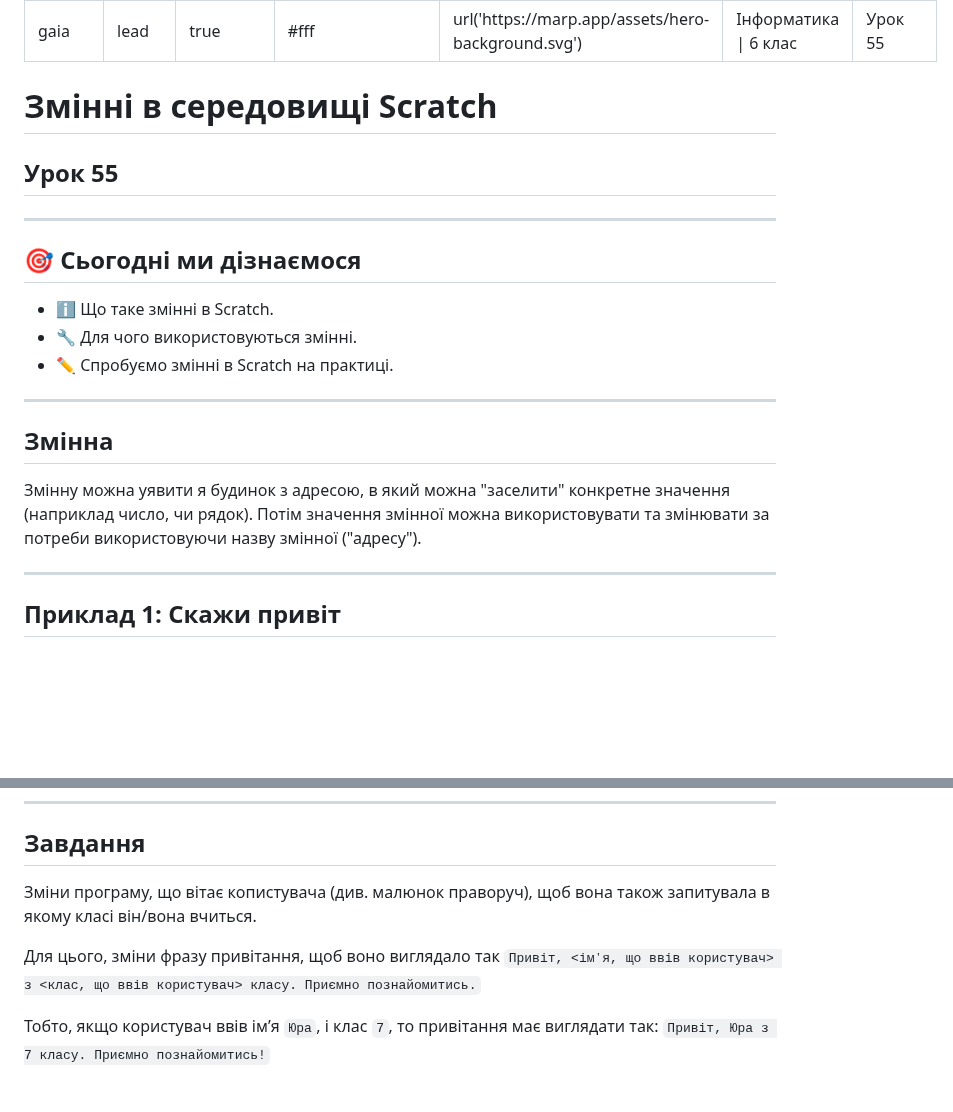
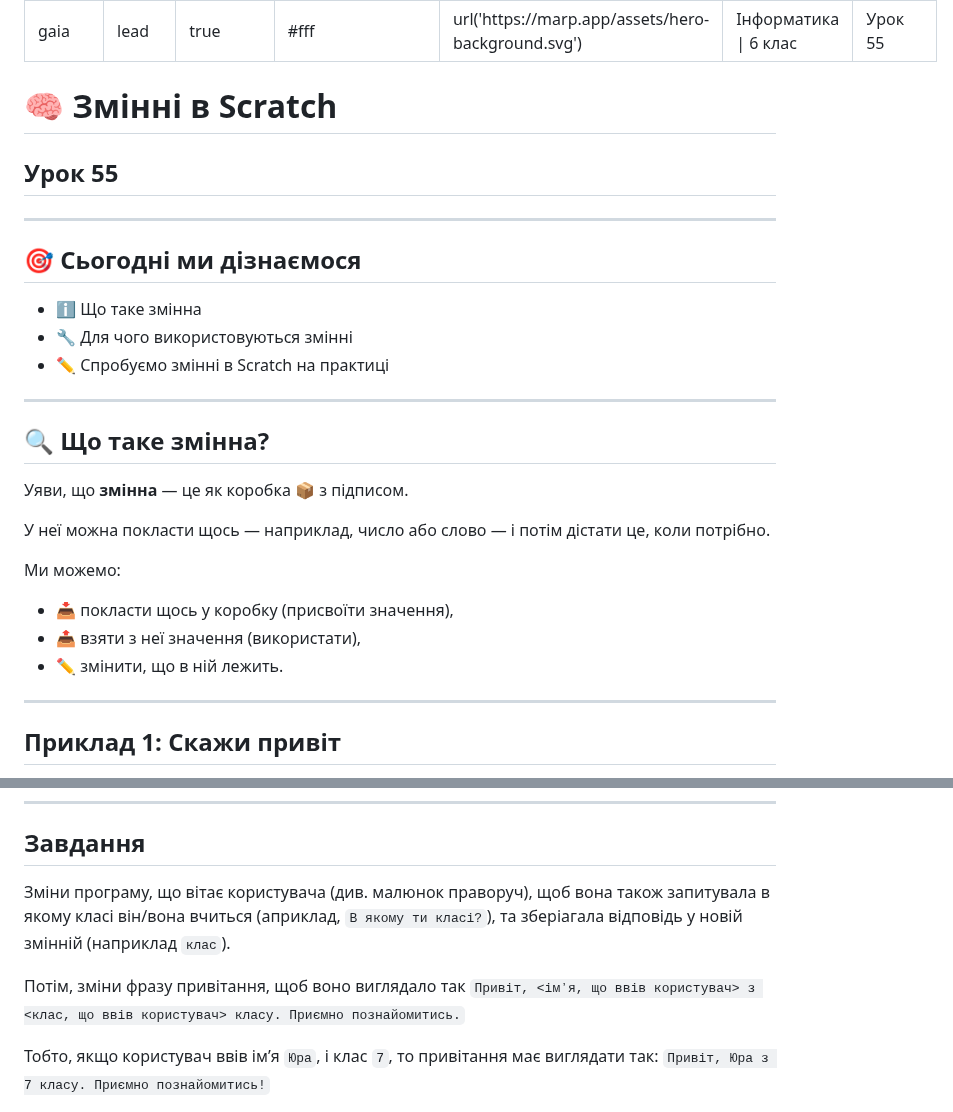
Before and after one commit to ysenko/it-lessons-materials, a Markdown page: content/6/55-variables-in-scratch.md, 2 parts joined by grey strips. Drawn GitHub-style; blank space fills up the shorter version.

Commit message:
Make the lesson better visually and improve wordings.

```diff
--- a/content/6/55-variables-in-scratch.md
+++ b/content/6/55-variables-in-scratch.md
@@ -8,7 +8,7 @@ footer: Інформатика | 6 клас
 header: Урок 55
 ---
 
-# Змінні в середовищі Scratch
+# 🧠 Змінні в Scratch
 
 ## Урок 55
 
@@ -16,16 +16,22 @@ header: Урок 55
 
 ## 🎯 Сьогодні ми дізнаємося
 
-- ℹ️ Що таке змінні в Scratch.
-- 🔧 Для чого використовуються змінні.
-- ✏️ Спробуємо змінні в Scratch на практиці.
+- ℹ️ Що таке змінна
+- 🔧 Для чого використовуються змінні
+- ✏️ Спробуємо змінні в Scratch на практиці
 
 ---
 
-## Змінна
+## 🔍 Що таке змінна?
 
-Змінну можна уявити я будинок з адресою, в який можна "заселити" конкретне значення (наприклад число, чи рядок).
-Потім значення змінної можна використовувати та змінювати за потреби використовуючи назву змінної ("адресу").
+Уяви, що **змінна** — це як коробка 📦 з підписом.
+
+У неї можна покласти щось — наприклад, число або слово — і потім дістати це, коли потрібно.
+
+Ми можемо:
+- 📥 покласти щось у коробку (присвоїти значення),
+- 📤 взяти з неї значення (використати),
+- ✏️ змінити, що в ній лежить.
 
 ---
 
@@ -136,9 +142,9 @@ image {
 <div class="grid-container">
   <div class="text">
 
-Зміни програму, що вітає копистувача (див. малюнок праворуч), щоб вона також запитувала в якому класі він/вона вчиться.
+Зміни програму, що вітає користувача (див. малюнок праворуч), щоб вона також запитувала в якому класі він/вона вчиться (априклад, `В якому ти класі?`), та зберіагала відповідь у новій змінній (наприклад `клас`).
 
-Для цього, зміни фразу привітання, щоб воно виглядало так `Привіт, <імʼя, що ввів користувач> з <клас, що ввів користувач> класу. Приємно познайомитись.`
+Потім, зміни фразу привітання, щоб воно виглядало так `Привіт, <імʼя, що ввів користувач> з <клас, що ввів користувач> класу. Приємно познайомитись.`
 
 Тобто, якщо користувач ввів імʼя `Юра`, і клас `7`, то привітання має виглядати так: `Привіт, Юра з 7 класу. Приємно познайомитись!`
 
```
